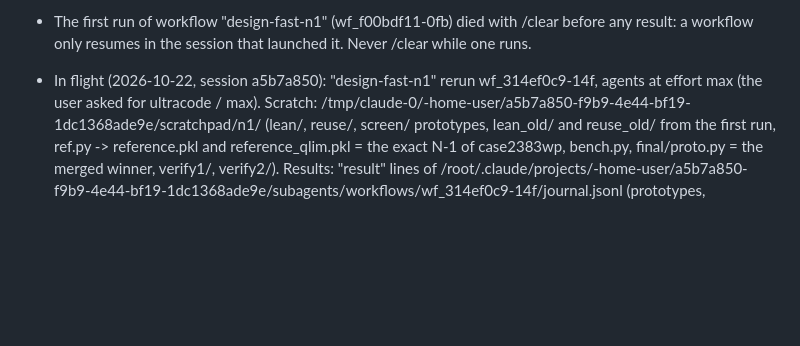
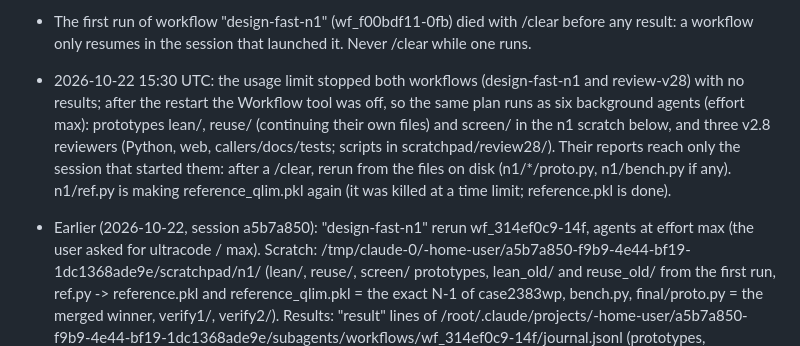
Before and after one commit to haki-overflow/GridLens, a Markdown page: NOTES.md, the part around the change. Rendered like a GitHub page; blank space fills up the shorter version.

Commit message:
v2.8: notes: the fast N-1 design and the v2.8 review now run as background agents
Co-Authored-By: Claude Opus 5.5 <noreply@anthropic.com>
Claude-Session: https://claude.ai/code/session_01WQfpF9kPb4oPAHJ6ZnaWiE

```diff
--- a/NOTES.md
+++ b/NOTES.md
@@ -79,7 +79,14 @@ diagrams: https://claude.ai/artifact/Q58NCpRtLWeRMAd5N5vttV
 
 - The first run of workflow "design-fast-n1" (wf_f00bdf11-0fb) died with /clear before any
   result: a workflow only resumes in the session that launched it. Never /clear while one runs.
-- In flight (2026-10-22, session a5b7a850): "design-fast-n1" rerun wf_314ef0c9-14f, agents at
+- 2026-10-22 15:30 UTC: the usage limit stopped both workflows (design-fast-n1 and review-v28)
+  with no results; after the restart the Workflow tool was off, so the same plan runs as six
+  background agents (effort max): prototypes lean/, reuse/ (continuing their own files) and
+  screen/ in the n1 scratch below, and three v2.8 reviewers (Python, web, callers/docs/tests;
+  scripts in scratchpad/review28/). Their reports reach only the session that started them: after
+  a /clear, rerun from the files on disk (n1/*/proto.py, n1/bench.py if any). n1/ref.py is making
+  reference_qlim.pkl again (it was killed at a time limit; reference.pkl is done).
+- Earlier (2026-10-22, session a5b7a850): "design-fast-n1" rerun wf_314ef0c9-14f, agents at
   effort max (the user asked for ultracode / max). Scratch:
   /tmp/claude-0/-home-user/a5b7a850-f9b9-4e44-bf19-1dc1368ade9e/scratchpad/n1/ (lean/, reuse/,
   screen/ prototypes, lean_old/ and reuse_old/ from the first run, ref.py -> reference.pkl and
```
